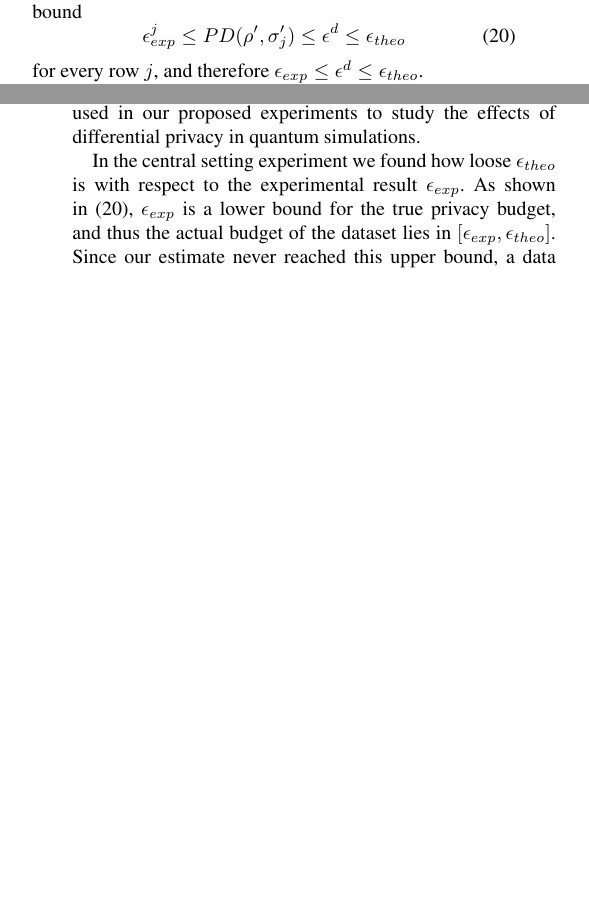
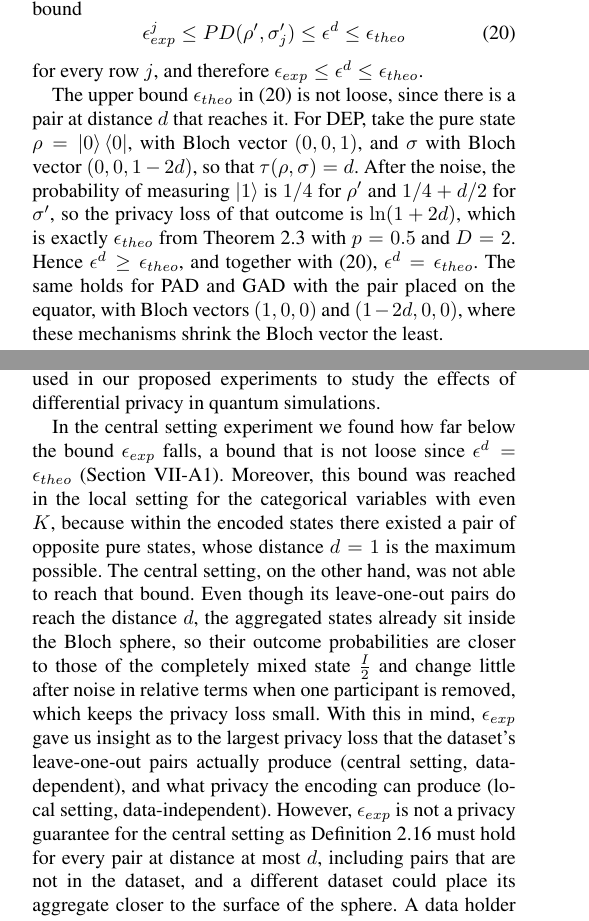
Before and after one commit to tomasSiSa18/TesisPregrado, a LaTeX paper (Paper/PaperQDP.tex): two parts of the columns of pages 13 and 16 of 20, joined at a grey line, cut so that both start at the same text, the shorter picture padded with empty space. Compiled offline with pdfLaTeX; a missing font is replaced by an installed copy or a similar font; a LaTeX package or settings file that is missing is left out.

Commit message:
changes to local experiment def

```diff
--- a/Paper/PaperQDP.tex
+++ b/Paper/PaperQDP.tex
@@ -1068,6 +1069,8 @@ In all 24 cases, $\epsilon_{exp} < \epsilon_{theo}$. This is good as $\epsilon_{
   \label{eq:final_bound}
 \end{equation}
 for every row $j$, and therefore $\epsilon_{exp} \leq \epsilon^{d}\leq \epsilon_{theo}$.
+
+The upper bound $\epsilon_{theo}$ in \eqref{eq:final_bound} is not loose, since there is a pair at distance $d$ that reaches it. For DEP, take the pure state $\rho = \ket{0}\bra{0}$, with Bloch vector $(0, 0, 1)$, and $\sigma$ with Bloch vector $(0, 0, 1-2d)$, so that $\tau(\rho, \sigma) = d$. After the noise, the probability of measuring $\ket{1}$ is $1/4$ for $\rho^{\prime}$ and $1/4 + d/2$ for $\sigma^{\prime}$, so the privacy loss of that outcome is $\ln(1 + 2d)$, which is exactly $\epsilon_{theo}$ from Theorem~\ref{thm:epsilon_dep} with $p = 0.5$ and $D = 2$. Hence $\epsilon^{d} \geq \epsilon_{theo}$, and together with \eqref{eq:final_bound}, $\epsilon^{d} = \epsilon_{theo}$. The same holds for PAD and GAD with the pair placed on the equator, with Bloch vectors $(1, 0, 0)$ and $(1-2d, 0, 0)$, where these mechanisms shrink the Bloch vector the least.
 
 Analyzing the table some more we can see a couple more interesting results. The privacy budget computed for each mechanism holds for every column that $\epsilon_{DEP} < \epsilon_{PAD} < \epsilon_{GAD}$, this is a callback to our ``shrinking coefficient'' mentioned in Table~\ref{tab:shrinking_coefficient} and Theorems~\ref{thm:epsilon_gad} through~\ref{thm:epsilon_dep} because the $\epsilon$ increases with $s, d$ so if we hold $d$ constant then the results should align with the smallest to the biggest $s$ of Table~\ref{tab:shrinking_coefficient}. And in the case of the theo/exp ratio is $1.33 - 1.97$ for DEP, $1.53 - 2.54$ for PAD and $1.79 - 3.35$ for GAD so one could say the GAD is the loosest out of the three mechanisms.
 
@@ -1191,7 +1194,7 @@ Lastly, the reader might have noticed that the values for $\epsilon_{meas}$ are
 
 The first contribution of this investigation was a framework to encode classical data into quantum states, which was later used in our proposed experiments to study the effects of differential privacy in quantum simulations.
 
-In the central setting experiment we found how loose $\epsilon_{theo}$ is with respect to the experimental result $\epsilon_{exp}$. As shown in \eqref{eq:final_bound}, $\epsilon_{exp}$ is a lower bound for the true privacy budget, and thus the actual budget of the dataset lies in $[\epsilon_{exp}, \epsilon_{theo}]$. Since our estimate never reached this upper bound, a data holder who sets the privacy budget to $\epsilon_{theo}$ has an assurance of privacy, but may be trading usefulness for privacy that the dataset does not need. The data holder cannot use $\epsilon_{exp}$ instead, since it is only a lower bound.
+In the central setting experiment we found how far below the bound $\epsilon_{exp}$ falls, a bound that is not loose since $\epsilon^{d} = \epsilon_{theo}$ (Section~\ref{subsubsec:central_results}). Moreover, this bound was reached in the local setting for the categorical variables with even $K$, because within the encoded states there existed a pair of opposite pure states, whose distance $d = 1$ is the maximum possible. The central setting, on the other hand, was not able to reach that bound. Even though its leave-one-out pairs do reach the distance $d$, the aggregated states already sit inside the Bloch sphere, so their outcome probabilities are closer to those of the completely mixed state $\frac{I}{2}$ and change little after noise in relative terms when one participant is removed, which keeps the privacy loss small. With this in mind, $\epsilon_{exp}$ gave us insight as to the largest privacy loss that the dataset's leave-one-out pairs actually produce (central setting, data-dependent), and what privacy the encoding can produce (local setting, data-independent). However, $\epsilon_{exp}$ is not a privacy guarantee for the central setting as Definition~\ref{def:qdp} must hold for every pair at distance at most $d$, including pairs that are not in the dataset, and a different dataset could place its aggregate closer to the surface of the sphere. A data holder must therefore set the privacy budget to $\epsilon_{theo}$, and cannot use $\epsilon_{exp}$ instead.
 
 In the local setting, where each data subject is responsible for adding noise to their own data, the privacy budget is much bigger (about 1000 times that of the central setting). At first glance this might look like a straight argument to only use the central setting when protecting data; however, as seen in Section~\ref{sec:measurement_release}, this comes with a trade-off, since the data holder needs $N$ independent copies to read the central state (as a single measurement gives only one outcome), so the smaller $\epsilon$ is spent $N$ times, resulting in a total privacy budget of $N\epsilon$ (Corollary~\ref{cor:composition}). On the other hand, the bigger budget of the local mechanism is spent only once, as each data subject measures their own state a single time. For the single qubit of \texttt{collateral} under DEP and $N = 1000$ copies (the same number of outcomes the local release gets, one per data subject), neither method is clearly better: in the central setting $\epsilon_{tot} = 1000 \times 0.000608 = 0.608$, while in the local setting $\epsilon = 1.099$.
 
```
Also changed, not shown: Paper/PaperQDP.pdf, Paper/PaperQDP.tex (3 more changed lines).
